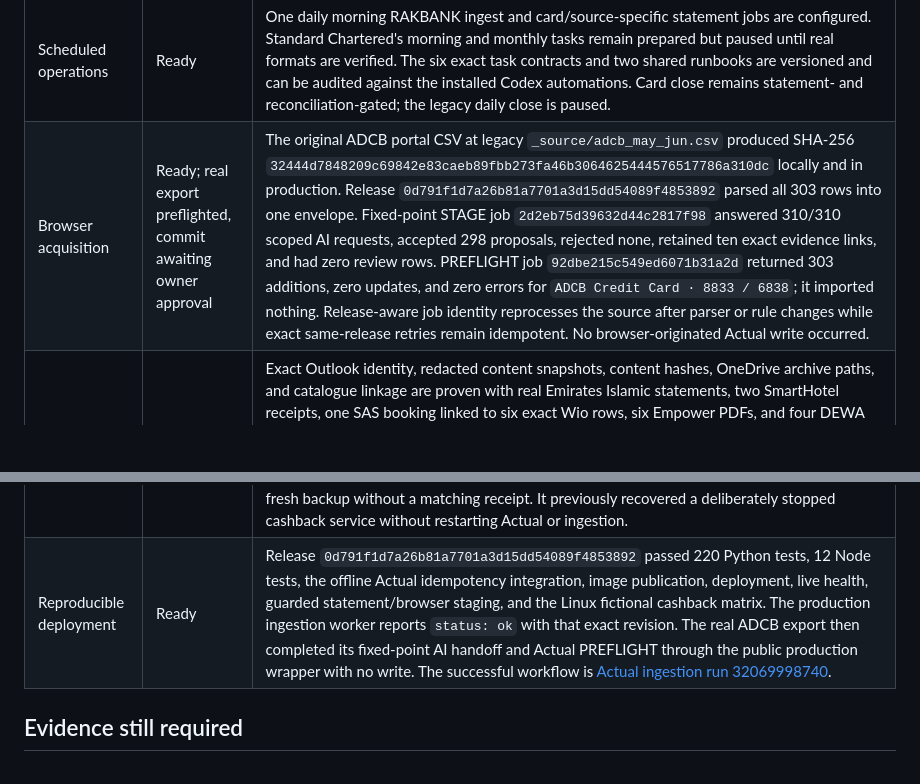
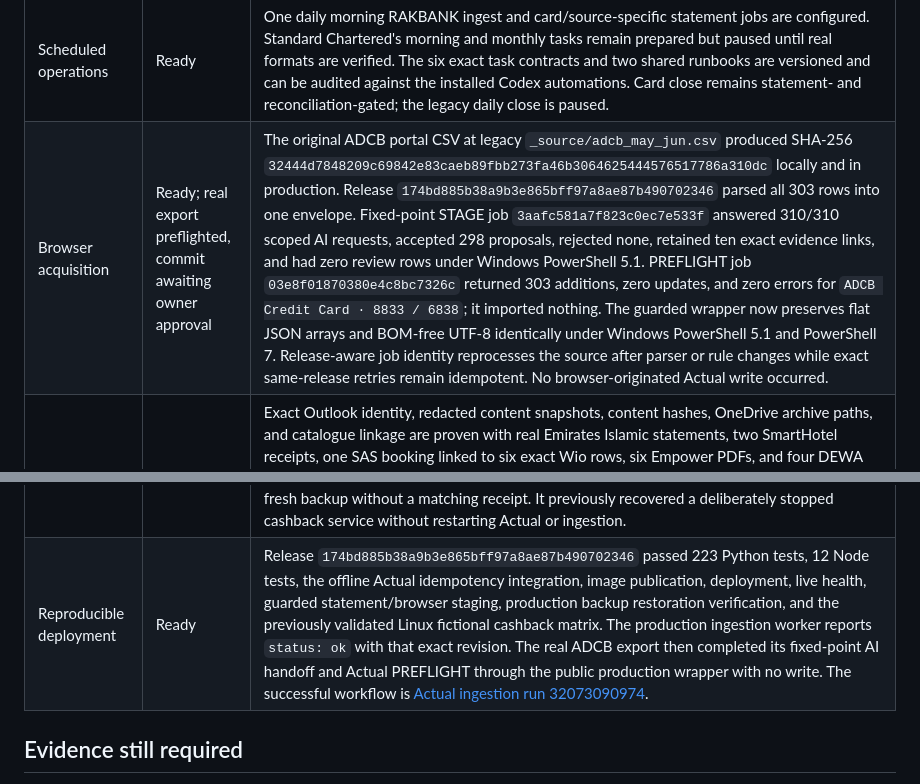
Before and after one commit to srobroek/finance-statement-tracker, a Markdown page: docs/production-readiness-2026-08-17.md, 2 parts joined by grey strips. Rendered like a GitHub page; blank space fills up the shorter version.

Commit message:
Record final ADCB production preflight

```diff
--- a/docs/production-readiness-2026-08-17.md
+++ b/docs/production-readiness-2026-08-17.md
@@ -17,11 +17,11 @@ This audit distinguishes implemented behavior from behavior that can only be val
 | Cashback routing | Ready | Valid live notifications update tier, bucket headroom, weekly pace, warnings, and dynamic recommendations immediately. EI is configured as unlimited 6% Amazon cashback with statement-only totals. Four unrelated fictional programme profiles pass Linux deployment tests. |
 | Mobile PWA and push | Ready | Dashboard is installable, responsive, and uses profile-derived card labels. Bucket, target, routing-change, and stale-feed pushes are deduplicated; native delivery reached both registered endpoints. |
 | Scheduled operations | Ready | One daily morning RAKBANK ingest and card/source-specific statement jobs are configured. Standard Chartered's morning and monthly tasks remain prepared but paused until real formats are verified. The six exact task contracts and two shared runbooks are versioned and can be audited against the installed Codex automations. Card close remains statement- and reconciliation-gated; the legacy daily close is paused. |
-| Browser acquisition | Ready; real export preflighted, commit awaiting owner approval | The original ADCB portal CSV at legacy `_source/adcb_may_jun.csv` produced SHA-256 `32444d7848209c69842e83caeb89fbb273fa46b3064625444576517786a310dc` locally and in production. Release `0d791f1d7a26b81a7701a3d15dd54089f4853892` parsed all 303 rows into one envelope. Fixed-point STAGE job `2d2eb75d39632d44c2817f98` answered 310/310 scoped AI requests, accepted 298 proposals, rejected none, retained ten exact evidence links, and had zero review rows. PREFLIGHT job `92dbe215c549ed6071b31a2d` returned 303 additions, zero updates, and zero errors for `ADCB Credit Card · 8833 / 6838`; it imported nothing. Release-aware job identity reprocesses the source after parser or rule changes while exact same-release retries remain idempotent. No browser-originated Actual write occurred. |
+| Browser acquisition | Ready; real export preflighted, commit awaiting owner approval | The original ADCB portal CSV at legacy `_source/adcb_may_jun.csv` produced SHA-256 `32444d7848209c69842e83caeb89fbb273fa46b3064625444576517786a310dc` locally and in production. Release `174bd885b38a9b3e865bff97a8ae87b490702346` parsed all 303 rows into one envelope. Fixed-point STAGE job `3aafc581a7f823c0ec7e533f` answered 310/310 scoped AI requests, accepted 298 proposals, rejected none, retained ten exact evidence links, and had zero review rows under Windows PowerShell 5.1. PREFLIGHT job `03e8f01870380e4c8bc7326c` returned 303 additions, zero updates, and zero errors for `ADCB Credit Card · 8833 / 6838`; it imported nothing. The guarded wrapper now preserves flat JSON arrays and BOM-free UTF-8 identically under Windows PowerShell 5.1 and PowerShell 7. Release-aware job identity reprocesses the source after parser or rule changes while exact same-release retries remain idempotent. No browser-originated Actual write occurred. |
 | Evidence archive | Ready | Exact Outlook identity, redacted content snapshots, content hashes, OneDrive archive paths, and catalogue linkage are proven with real Emirates Islamic statements, two SmartHotel receipts, one SAS booking linked to six exact Wio rows, six Empower PDFs, and four DEWA payment receipts linked to ten exact ADCB rows. The Empower matches use account, property/unit, period, and amount; the DEWA matches use account, payment reference, date, and amount. Typed links are validated before first Actual import, retained in the durable manifest, and written as portable `Finance Evidence/...` paths in the intended Actual notes. Unmatched candidates remain unlinked; vendor-only candidates still fail closed. |
 | Credentials | Ready | Runtime secrets are injected from the dedicated 1Password-backed environment; statement and application passwords are absent from source and logs. |
 | Backup and recovery | Ready | Daily quiesced backup now performs a safe disposable extraction, rejects unsafe archive members, validates required state/configuration, parses 225 JSON documents, and ran SQLite integrity checks over the Actual account and budget stores, cashback event store, and ingestion caches. Production backup `20260817T213932Z` produced a successful machine-readable receipt after validating 291 extracted files; the five-minute watchdog now rejects a fresh backup without a matching receipt. It previously recovered a deliberately stopped cashback service without restarting Actual or ingestion. |
-| Reproducible deployment | Ready | Release `0d791f1d7a26b81a7701a3d15dd54089f4853892` passed 220 Python tests, 12 Node tests, the offline Actual idempotency integration, image publication, deployment, live health, guarded statement/browser staging, and the Linux fictional cashback matrix. The production ingestion worker reports `status: ok` with that exact revision. The real ADCB export then completed its fixed-point AI handoff and Actual PREFLIGHT through the public production wrapper with no write. The successful workflow is [Actual ingestion run 32069998740](https://github.com/srobroek/finance-statement-tracker/actions/runs/32069998740). |
+| Reproducible deployment | Ready | Release `174bd885b38a9b3e865bff97a8ae87b490702346` passed 223 Python tests, 12 Node tests, the offline Actual idempotency integration, image publication, deployment, live health, guarded statement/browser staging, production backup restoration verification, and the previously validated Linux fictional cashback matrix. The production ingestion worker reports `status: ok` with that exact revision. The real ADCB export then completed its fixed-point AI handoff and Actual PREFLIGHT through the public production wrapper with no write. The successful workflow is [Actual ingestion run 32073090974](https://github.com/srobroek/finance-statement-tracker/actions/runs/32073090974). |
 
 ## Evidence still required
 
```
Also changed, not shown: docs/browser-ingestion.md (+3 -3 lines).
